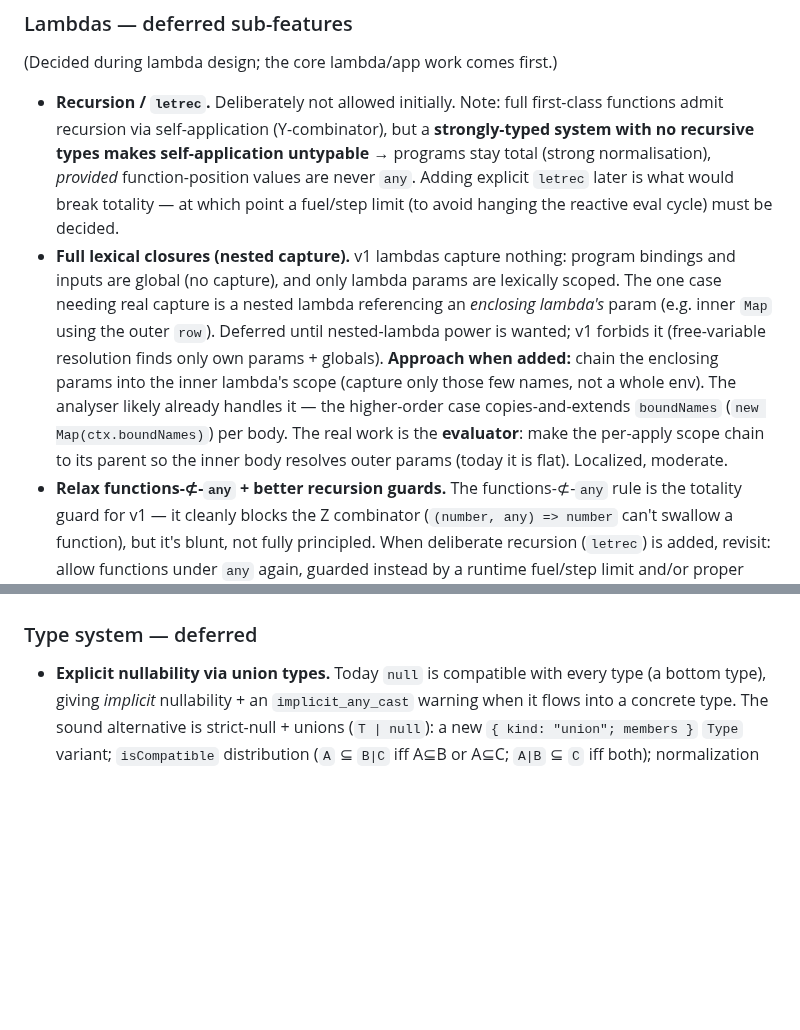
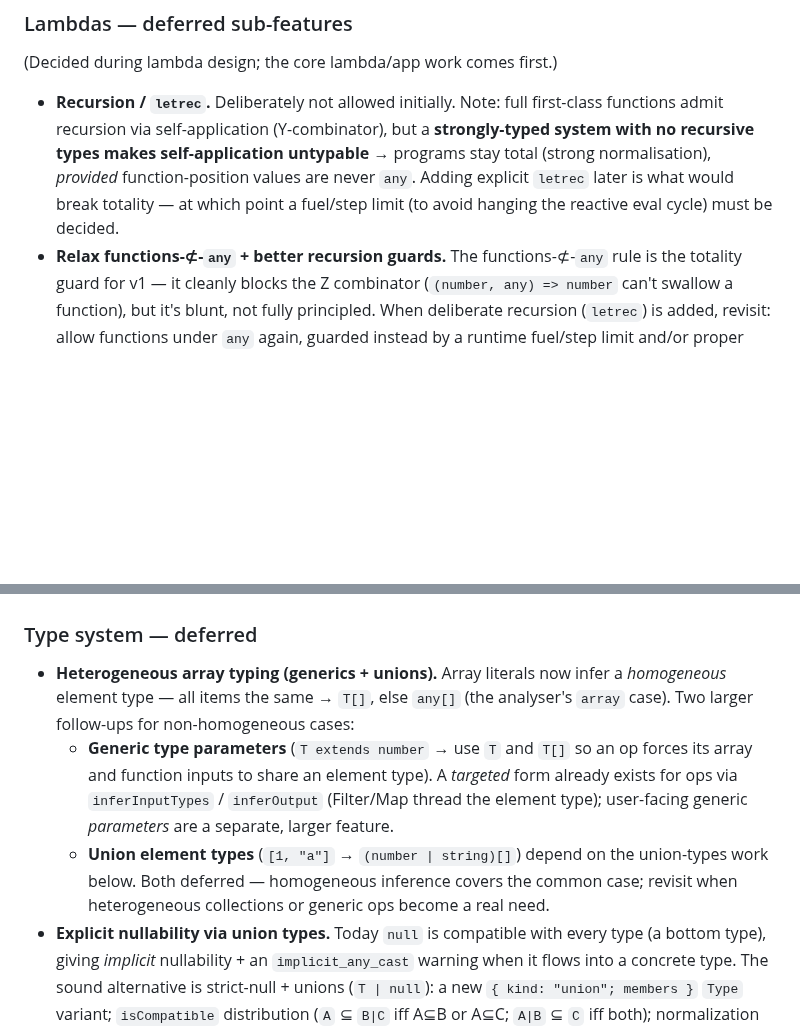
Before and after one commit to IJIJI/Dendrite, a Markdown page: .docs/todo.md, 2 parts joined by grey strips. GitHub-like rendering; blank space fills up the shorter version.

```diff
--- a/.docs/todo.md
+++ b/.docs/todo.md
@@ -182,15 +145,6 @@ expression core (slice 1) are done and green; the rest is sequenced below.
   *provided* function-position values are never `any`. Adding explicit `letrec` later is what would
   break totality — at which point a fuel/step limit (to avoid hanging the reactive eval cycle) must
   be decided.
-- **Full lexical closures (nested capture).** v1 lambdas capture nothing: program bindings and
-  inputs are global (no capture), and only lambda params are lexically scoped. The one case needing
-  real capture is a nested lambda referencing an *enclosing lambda's* param (e.g. inner `Map` using
-  the outer `row`). Deferred until nested-lambda power is wanted; v1 forbids it (free-variable
-  resolution finds only own params + globals). **Approach when added:** chain the enclosing params
-  into the inner lambda's scope (capture only those few names, not a whole env). The analyser likely
-  already handles it — the higher-order case copies-and-extends `boundNames` (`new Map(ctx.boundNames)`)
-  per body. The real work is the **evaluator**: make the per-apply scope chain to its parent so the
-  inner body resolves outer params (today it is flat). Localized, moderate.
 - **Relax functions-⊄-`any` + better recursion guards.** The functions-⊄-`any` rule is the
   totality guard for v1 — it cleanly blocks the Z combinator (`(number, any) => number` can't
   swallow a function), but it's blunt, not fully principled. When deliberate recursion (`letrec`)
@@ -216,6 +170,16 @@ expression core (slice 1) are done and green; the rest is sequenced below.
 
 ### Type system — deferred
 
+- **Heterogeneous array typing (generics + unions).** Array literals now infer a *homogeneous*
+  element type — all items the same → `T[]`, else `any[]` (the analyser's `array` case). Two larger
+  follow-ups for non-homogeneous cases:
+  - **Generic type parameters** (`T extends number` → use `T` and `T[]` so an op forces its array and
+    function inputs to share an element type). A *targeted* form already exists for ops via
+    `inferInputTypes` / `inferOutput` (Filter/Map thread the element type); user-facing generic
+    *parameters* are a separate, larger feature.
+  - **Union element types** (`[1, "a"]` → `(number | string)[]`) depend on the union-types work below.
+  Both deferred — homogeneous inference covers the common case; revisit when heterogeneous collections
+  or generic ops become a real need.
 - **Explicit nullability via union types.** Today `null` is compatible with every type (a bottom
   type), giving *implicit* nullability + an `implicit_any_cast` warning when it flows into a concrete
   type. The sound alternative is strict-null + unions (`T | null`): a new `{ kind: "union"; members }`
```
Also changed, not shown: other parts of .docs/todo.md (+18 -55 lines).
